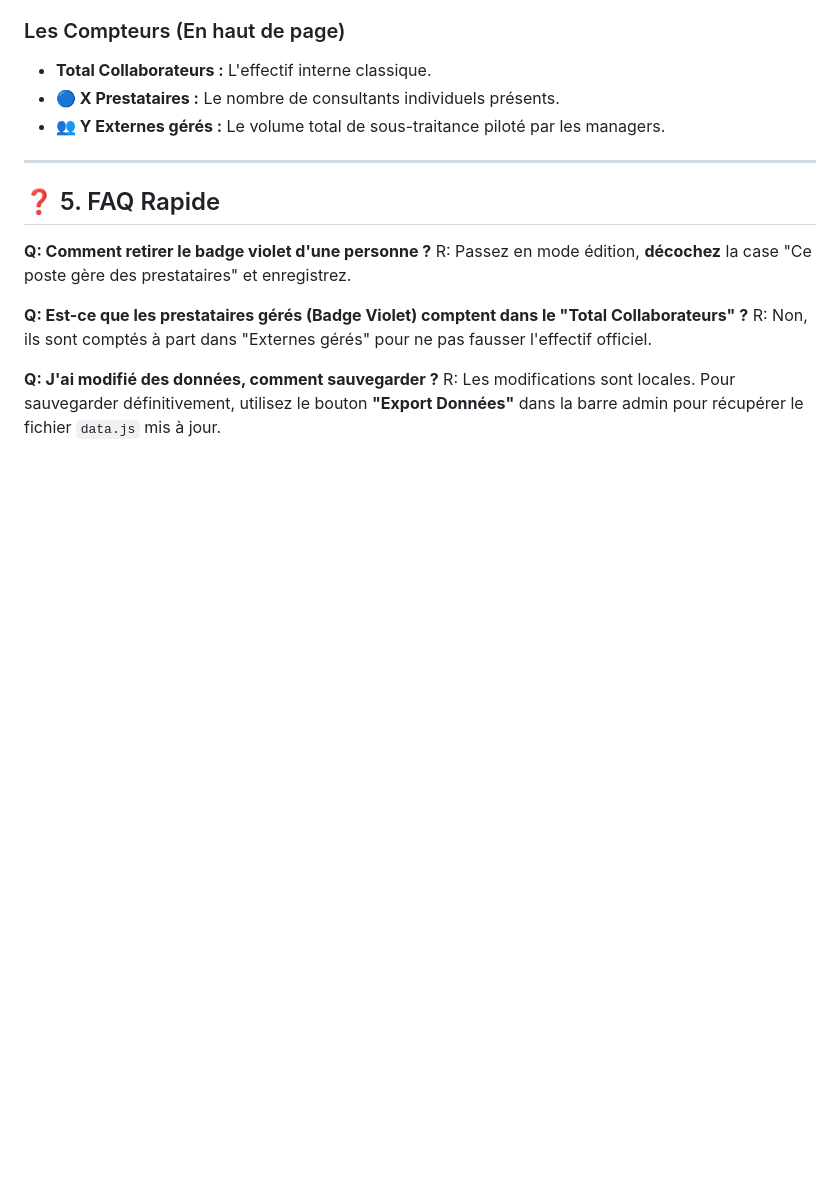
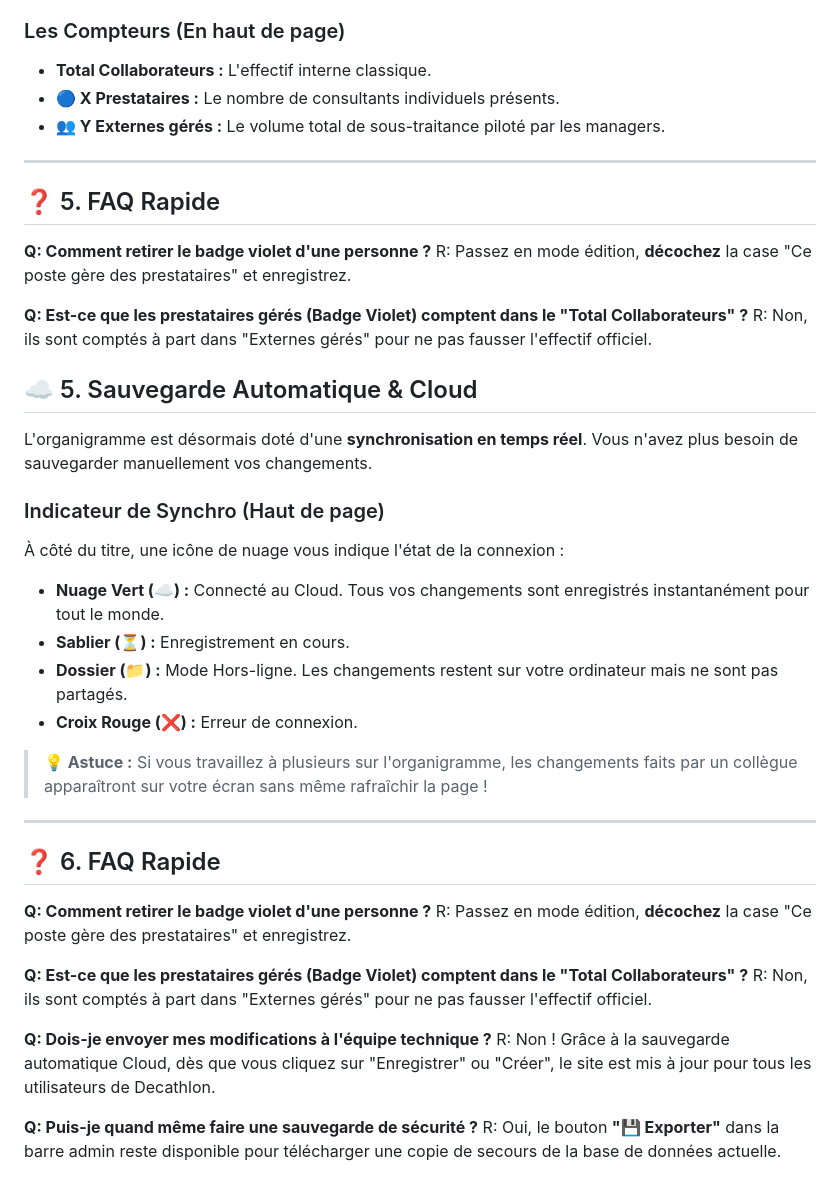
Before and after one commit to verclyttehugo-glitch/Organigramme-D-cathlon, a Markdown page: docs/PRESTATAIRES_GUIDE.md, the part around the change. GitHub-like rendering; blank space fills up the shorter version.

```diff
--- a/docs/PRESTATAIRES_GUIDE.md
+++ b/docs/PRESTATAIRES_GUIDE.md
@@ -101,5 +101,31 @@ R: Passez en mode édition, **décochez** la case "Ce poste gère des prestatair
 **Q: Est-ce que les prestataires gérés (Badge Violet) comptent dans le "Total Collaborateurs" ?**
 R: Non, ils sont comptés à part dans "Externes gérés" pour ne pas fausser l'effectif officiel.
 
-**Q: J'ai modifié des données, comment sauvegarder ?**
-R: Les modifications sont locales. Pour sauvegarder définitivement, utilisez le bouton **"Export Données"** dans la barre admin pour récupérer le fichier `data.js` mis à jour.
+## ☁️ 5. Sauvegarde Automatique & Cloud
+
+ L'organigramme est désormais doté d'une **synchronisation en temps réel**. Vous n'avez plus besoin de sauvegarder manuellement vos changements.
+
+ ### Indicateur de Synchro (Haut de page)
+ À côté du titre, une icône de nuage vous indique l'état de la connexion :
+ *   **Nuage Vert (☁️) :** Connecté au Cloud. Tous vos changements sont enregistrés instantanément pour tout le monde.
+ *   **Sablier (⏳) :** Enregistrement en cours.
+ *   **Dossier (📁) :** Mode Hors-ligne. Les changements restent sur votre ordinateur mais ne sont pas partagés.
+ *   **Croix Rouge (❌) :** Erreur de connexion.
+
+ > **💡 Astuce :** Si vous travaillez à plusieurs sur l'organigramme, les changements faits par un collègue apparaîtront sur votre écran sans même rafraîchir la page !
+
+ ---
+
+ ## ❓ 6. FAQ Rapide
+
+ **Q: Comment retirer le badge violet d'une personne ?**
+ R: Passez en mode édition, **décochez** la case "Ce poste gère des prestataires" et enregistrez.
+
+ **Q: Est-ce que les prestataires gérés (Badge Violet) comptent dans le "Total Collaborateurs" ?**
+ R: Non, ils sont comptés à part dans "Externes gérés" pour ne pas fausser l'effectif officiel.
+
+ **Q: Dois-je envoyer mes modifications à l'équipe technique ?**
+ R: Non ! Grâce à la sauvegarde automatique Cloud, dès que vous cliquez sur "Enregistrer" ou "Créer", le site est mis à jour pour tous les utilisateurs de Decathlon.
+
+ **Q: Puis-je quand même faire une sauvegarde de sécurité ?**
+ R: Oui, le bouton **"💾 Exporter"** dans la barre admin reste disponible pour télécharger une copie de secours de la base de données actuelle.
```
Also changed, not shown: docs/EMAIL_PASSATION.md (added, +34 -0 lines).
